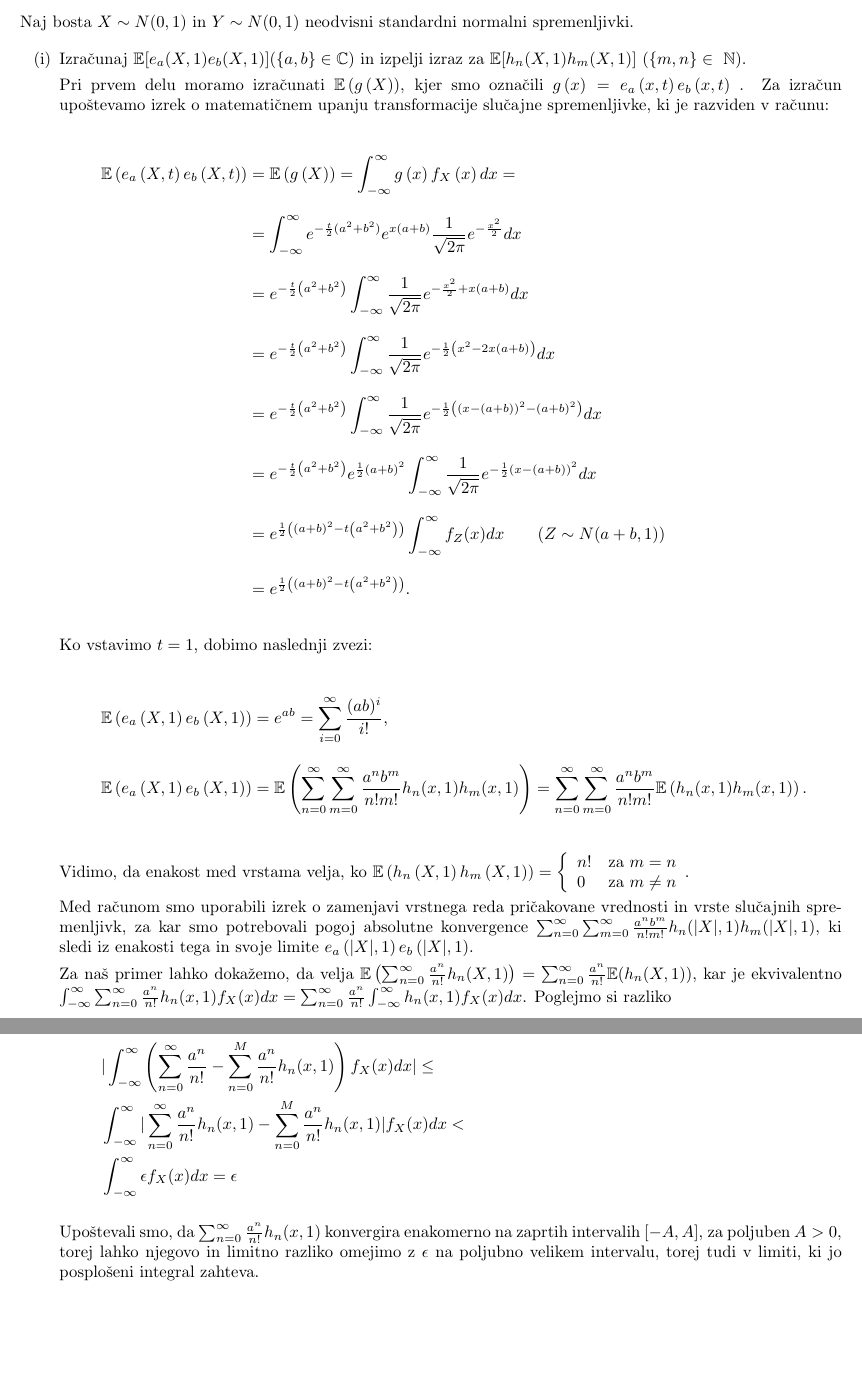
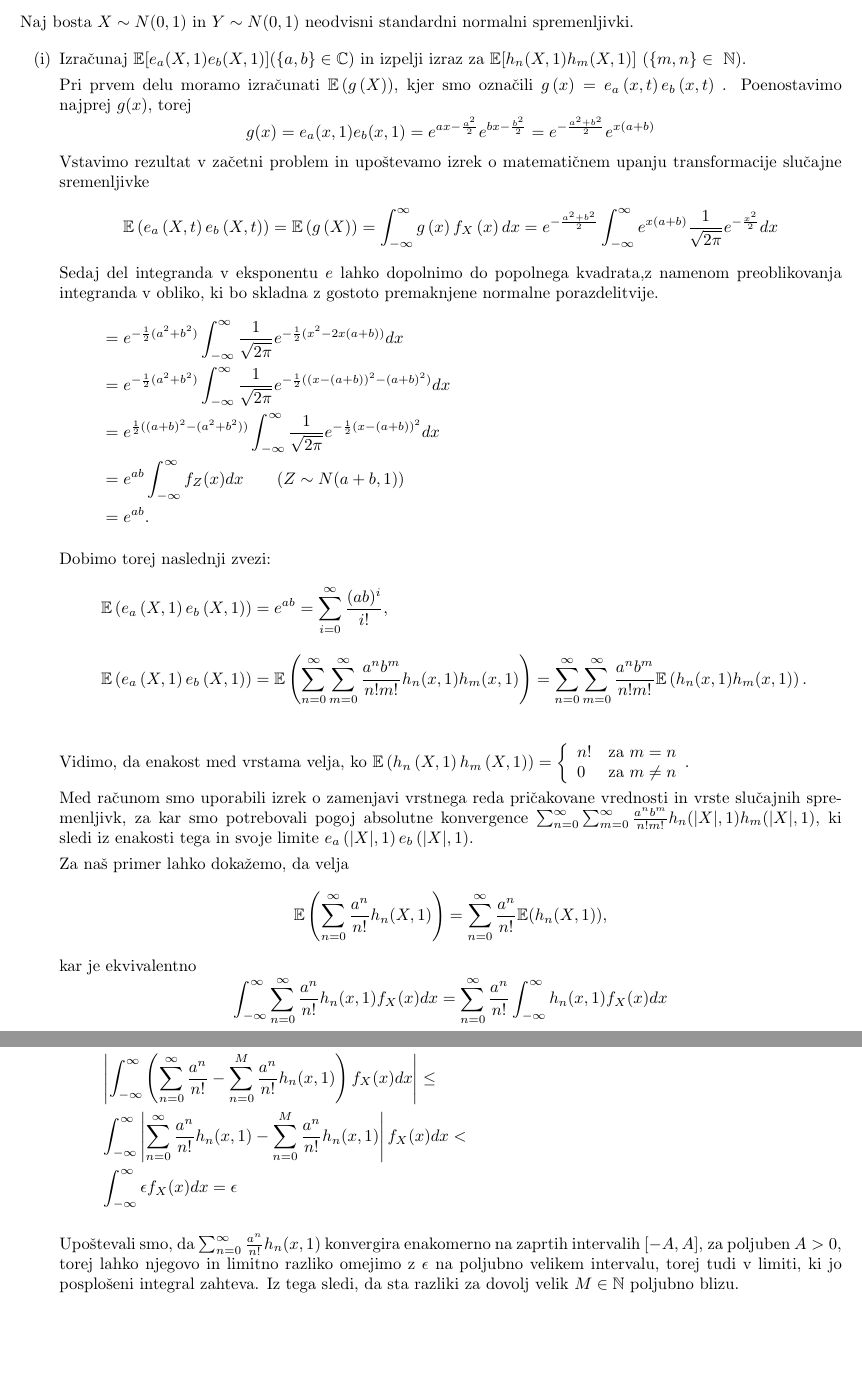
Before and after one commit to kuco23/seminar-latex, a LaTeX paper (seminarska.tex): two parts of pages 3 and 4 of 5 before the commit and two parts of pages 3 and 4 of 4 after it, joined at a grey line, cut so that both start at the same text, the shorter picture padded with empty space. Compiled offline with pdfLaTeX.

Commit message:
olepsan prvi del

```diff
--- a/seminarska.tex
+++ b/seminarska.tex
@@ -33,24 +33,29 @@ Naj bosta $X \sim N(0, 1)$ in $Y \sim N(0, 1)$ neodvisni standardni normalni spr
 in izpelji izraz za $\mathbb{E}[h_n(X,1) h_m(X,1)] \text{ } (\{m,n\}\in ~ \mathbb{N} $).
 
 Pri prvem delu moramo izračunati $\mathbb{E}\left(g\left(X\right)\right)$, kjer smo označili $g\left(x\right) = e_a\left(x, t\right) e_b\left(x, t\right)$ .
-Za izračun upoštevamo izrek o matematičnem upanju transformacije slučajne spremenljivke, ki je razviden v računu:
-
-{\setlength{\mathindent}{0cm}}
+Poenostavimo najprej $g(x)$, torej
+$$
+g(x) = e_a(x, 1) e_b(x, 1) = e^{ax - \frac{a^2}{2}}  e^{bx - \frac{b^2}{2}} = e^{-\frac{a^2 + b^2}{2}} e^{x(a + b)}
+$$
+Vstavimo rezultat v začetni problem in upoštevamo izrek o matematičnem upanju transformacije slučajne sremenljivke
+$$
+\mathbb{E}\left(e_a\left(X, t\right)e_b\left(X, t\right)\right) =
+\mathbb{E}\left(g\left(X\right)\right) = \int_{-\infty}^{\infty}g\left(x\right)f_X\left(x\right)dx =
+e^{-\frac{a^2 + b^2}{2}} \int_{-\infty}^{\infty}  e^{x(a + b)} \frac{1}{\sqrt{2\pi}} e^{-\frac{x^2}{2}} dx
+$$
+Sedaj del integranda v eksponentu $e$ lahko dopolnimo do popolnega kvadrata,z namenom preoblikovanja integranda v obliko,
+ki bo skladna z gostoto premaknjene normalne porazdelitvije.
 \begin{equation*}
 \begin{aligned}
-\mathbb{E}\left(e_a\left(X, t\right)e_b\left(X, t\right)\right) &= \mathbb{E}\left(g\left(X\right)\right) = \int_{-\infty}^{\infty}g\left(x\right)f_X\left(x\right)dx = \\[8px]
-&= \int_{-\infty}^{\infty} e^{-\frac{t}{2}(a^2 + b^2)} e^{x \left(a + b\right)} \frac{1}{\sqrt{2\pi}} e^{-\frac{x^2}{2}} dx \\[8px]
-&= e^{-\frac{t}{2}\left(a^2 + b^2\right)} \int_{-\infty}^{\infty} \frac{1}{\sqrt{2\pi}} e^{-\frac{x^2}{2} + x \left(a + b\right)} dx \\[8px]
-& = e^{-\frac{t}{2} \left(a^2 + b^2\right)} \int_{-\infty}^{\infty} \frac{1}{\sqrt{2\pi}} e^{-\frac{1}{2} \left(x^2 - 2x \left(a + b\right)\right)} dx \\[8px]
-&= e^{-\frac{t}{2} \left(a^2 + b^2\right)} \int_{-\infty}^{\infty} \frac{1}{\sqrt{2\pi}} e^{-\frac{1}{2} \left(\left(x - \left(a + b\right)\right)^2 -\left (a + b\right)^2\right)} dx \\[8px]
-& = e^{-\frac{t}{2} \left(a^2 + b^2\right)} e^{\frac{1}{2} \left(a + b\right)^2} \int_{-\infty}^{\infty} \frac{1}{\sqrt{2\pi}} e^{-\frac{1}{2} \left(x - \left(a + b\right)\right)^2} dx \\[8px]
-& = e^{\frac{1}{2} \left(\left(a + b\right)^2 - t \left(a^2 + b^2\right)\right)} \int_{-\infty}^{\infty} f_Z(x) dx \qquad (Z \sim N(a + b, 1)) \\[8px]
-& = e^{\frac{1}{2} \left(\left(a + b\right)^2 - t \left(a^2 + b^2\right)\right)}. \\[8px]
+&= e^{-\frac{1}{2} (a^2 + b^2)} \int_{-\infty}^{\infty} \frac{1}{\sqrt{2\pi}} e^{-\frac{1}{2} (x^2 - 2x (a + b))} dx \\
+&= e^{-\frac{1}{2} (a^2 + b^2)} \int_{-\infty}^{\infty} \frac{1}{\sqrt{2\pi}} e^{-\frac{1}{2} ((x - (a + b))^2 - (a + b)^2)} dx  \\
+&= e^{\frac{1}{2}((a + b)^2 - (a^2 + b^2))} \int_{-\infty}^{\infty} \frac{1}{\sqrt{2\pi}} e^{-\frac{1}{2} (x - (a + b))^2} dx  \\
+& = e^{ab} \int_{-\infty}^{\infty} f_Z(x) dx \qquad (Z \sim N(a + b, 1)) \\
+& = e^{ab}.
 \end{aligned}
 \end{equation*}
 
-Ko vstavimo $t=1$, dobimo naslednji zvezi:
-
+Dobimo torej naslednji zvezi:
 \begin{equation*}
 \begin{aligned}
 \mathbb{E}\left(e_a\left(X, 1\right) e_b\left(X, 1\right)\right) &= e^{ab} = \sum_{i=0}^{\infty} \frac{(ab)^i}{i!}, \\[8px]
@@ -76,18 +81,22 @@ absolutne konvergence $\sum_{n=0}^{\infty} \sum_{m=0}^{\infty} \frac{a^n b^m}{n!
 ki sledi iz enakosti tega in svoje limite $e_a\left(|X|, 1\right) e_b\left(|X|, 1\right)$.
 
 Za naš primer lahko dokažemo, da velja
-$\mathbb{E}\left(\sum_{n=0}^{\infty} \frac{a^n}{n!} h_n(X, 1)\right) = \sum_{n=0}^{\infty} \frac{a^n}{n!} \mathbb{E}(h_n(X, 1))$,
+$$
+\mathbb{E}\left(\sum_{n=0}^{\infty} \frac{a^n}{n!} h_n(X, 1)\right) = \sum_{n=0}^{\infty} \frac{a^n}{n!} \mathbb{E}(h_n(X, 1)),
+$$
 kar je ekvivalentno
-$\int_{-\infty}^{\infty} \sum_{n=0}^{\infty} \frac{a^n}{n!} h_n(x, 1) f_X(x) dx =
-\sum_{n=0}^{\infty} \frac{a^n}{n!}\int_{-\infty}^{\infty} h_n(x, 1) f_X(x) dx$.
+$$
+\int_{-\infty}^{\infty} \sum_{n=0}^{\infty} \frac{a^n}{n!} h_n(x, 1) f_X(x) dx =
+\sum_{n=0}^{\infty} \frac{a^n}{n!}\int_{-\infty}^{\infty} h_n(x, 1) f_X(x) dx
+$$.
 Poglejmo si razliko
 
 \begin{equation*}
 \begin{aligned}
-&|\int_{-\infty}^{\infty} \sum_{n=0}^{\infty} \frac{a^n}{n!} h_n(x, 1) f_X(x) dx -
-\sum_{n=0}^{M} \frac{a^n}{n!} \int_{-\infty}^{\infty} h_n(x, 1) f_X(x)dx| = \\
-&|\int_{-\infty}^{\infty} \left( \sum_{n=0}^{\infty} \frac{a^n}{n!} - \sum_{n=0}^{M} \frac{a^n}{n!} h_n(x, 1)\right) f_X(x) dx| \leq \\
-&\int_{-\infty}^{\infty} |\sum_{n=0}^{\infty} \frac{a^n}{n!} h_n(x, 1) - \sum_{n=0}^{M} \frac{a^n}{n!} h_n(x, 1)| f_X(x) dx <  \\
+&\left|\int_{-\infty}^{\infty} \sum_{n=0}^{\infty} \frac{a^n}{n!} h_n(x, 1) f_X(x) dx -
+\sum_{n=0}^{M} \frac{a^n}{n!} \int_{-\infty}^{\infty} h_n(x, 1) f_X(x)dx\right| = \\
+&\left|\int_{-\infty}^{\infty} \left( \sum_{n=0}^{\infty} \frac{a^n}{n!} - \sum_{n=0}^{M} \frac{a^n}{n!} h_n(x, 1)\right) f_X(x) dx\right| \leq \\
+&\int_{-\infty}^{\infty} \left|\sum_{n=0}^{\infty} \frac{a^n}{n!} h_n(x, 1) - \sum_{n=0}^{M} \frac{a^n}{n!} h_n(x, 1)\right| f_X(x) dx <  \\
 &\int_{-\infty}^{\infty} \epsilon f_X(x) dx = \epsilon
 \end{aligned}
 \end{equation*}
@@ -95,8 +104,7 @@ Poglejmo si razliko
 Upoštevali smo, da $\sum_{n=0}^{\infty} \frac{a^n}{n!} h_n(x, 1)$ konvergira enakomerno na zaprtih intervalih $[-A, A]$,
 za poljuben $A > 0$, torej lahko njegovo in limitno razliko omejimo z $\epsilon$ na poljubno velikem intervalu,
 torej tudi v limiti, ki jo posplošeni integral zahteva.
-
-\pagebreak
+Iz tega sledi, da sta razliki za dovolj velik $M \in \mathbb{N}$ poljubno blizu.\bigskip
 
 
 \item Naj bo $a \in \mathbb{C}$ in $c \in \mathbb{R}$. Izrazi $\mathbb{E}\left( e^{a\left(X+cY\right)}|X\right)$ z $e_a$, $X$ in $c$ ter $\mathbb{E}\left(\left(X+cY\right)^{k}|X\right)$ za $k \in \mathbb{N}_0$ z $h_k$, $X$, in $c$.
```
